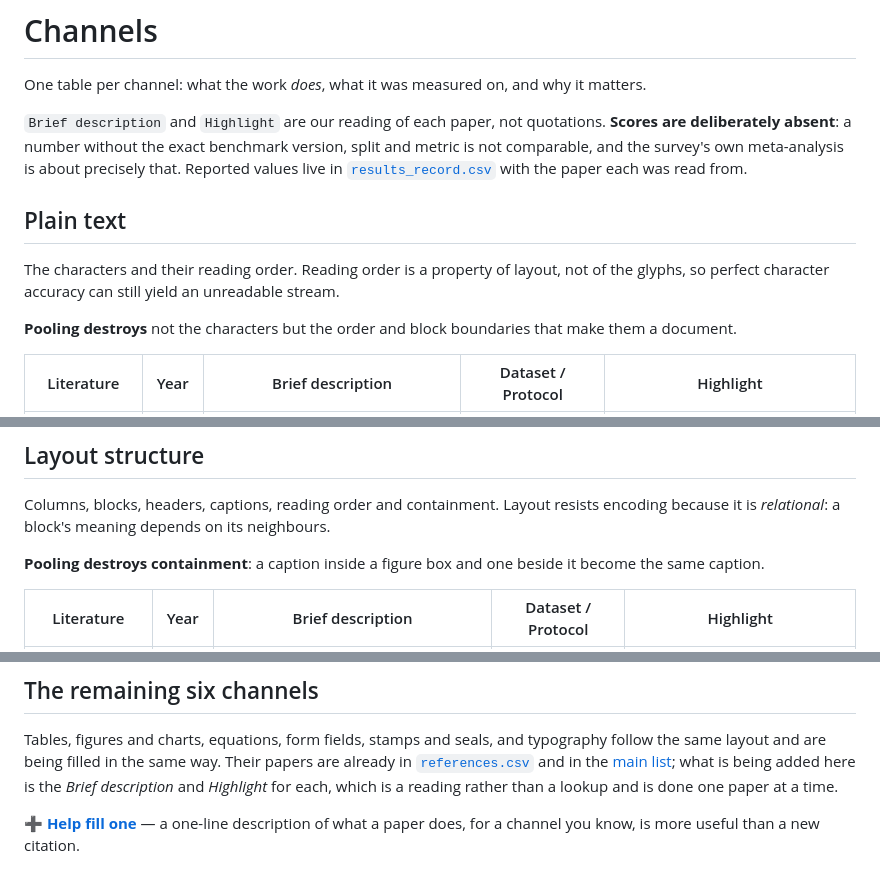
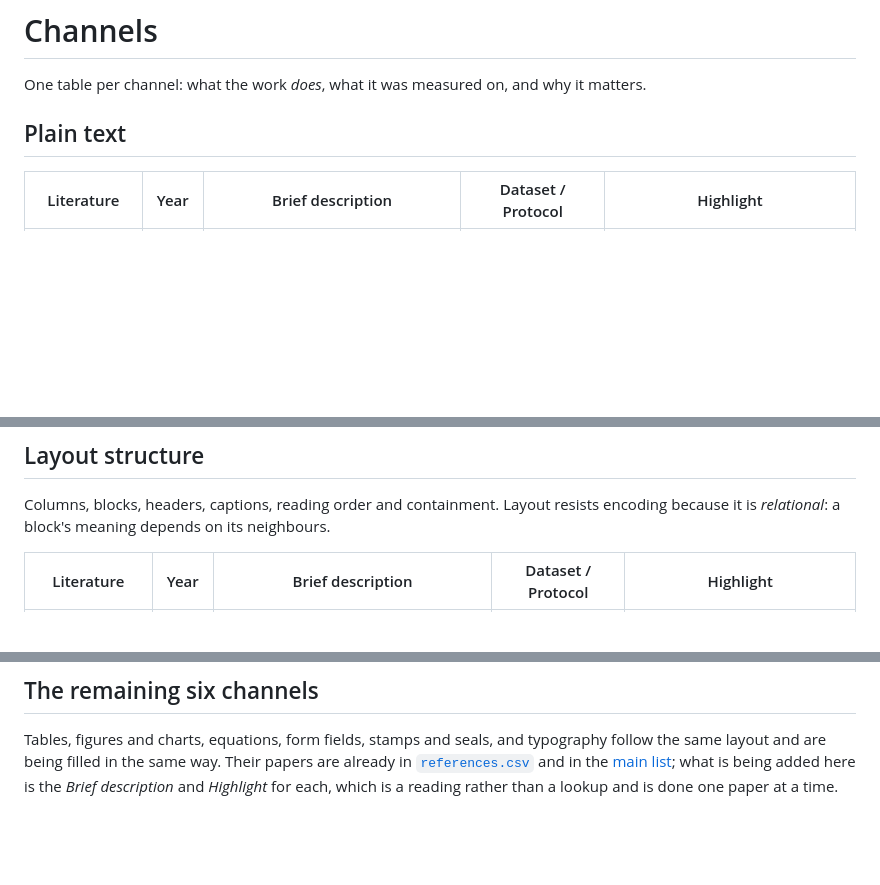
Before and after one commit to visualdocumentrag/VDU-RAG-Survey, a Markdown page: data/channels.md, 3 parts joined by grey strips. GitHub-like rendering; blank space fills up the shorter version.

```diff
--- a/data/channels.md
+++ b/data/channels.md
@@ -3,18 +3,10 @@
 One table per channel: what the work *does*, what it was measured on,
 and why it matters.
 
-`Brief description` and `Highlight` are our reading of each paper, not
-quotations. **Scores are deliberately absent**: a number without the
-exact benchmark version, split and metric is not comparable, and the
-survey's own meta-analysis is about precisely that. Reported values
-live in [`results_record.csv`](results_record.csv) with the paper each
-was read from.
 
 ## Plain text
 
-The characters and their reading order. Reading order is a property of layout, not of the glyphs, so perfect character accuracy can still yield an unreadable stream.
 
-**Pooling destroys** not the characters but the order and block boundaries that make them a document.
 
 | Literature | Year | Brief description | Dataset / Protocol | Highlight |
 |---|:-:|---|---|---|
@@ -37,7 +29,7 @@ The characters and their reading order. Reading order is a property of layout, n
 
 Columns, blocks, headers, captions, reading order and containment. Layout resists encoding because it is *relational*: a block's meaning depends on its neighbours.
 
-**Pooling destroys containment**: a caption inside a figure box and one beside it become the same caption.
+
 
 | Literature | Year | Brief description | Dataset / Protocol | Highlight |
 |---|:-:|---|---|---|
@@ -65,7 +57,3 @@ way. Their papers are already in [`references.csv`](references.csv)
 and in the [main list](../README.md#channels); what is being added
 here is the *Brief description* and *Highlight* for each, which is a
 reading rather than a lookup and is done one paper at a time.
-
-**[➕ Help fill one](../../../issues/new?template=add-paper.yml)** — a
-one-line description of what a paper does, for a channel you know, is
-more useful than a new citation.
```
